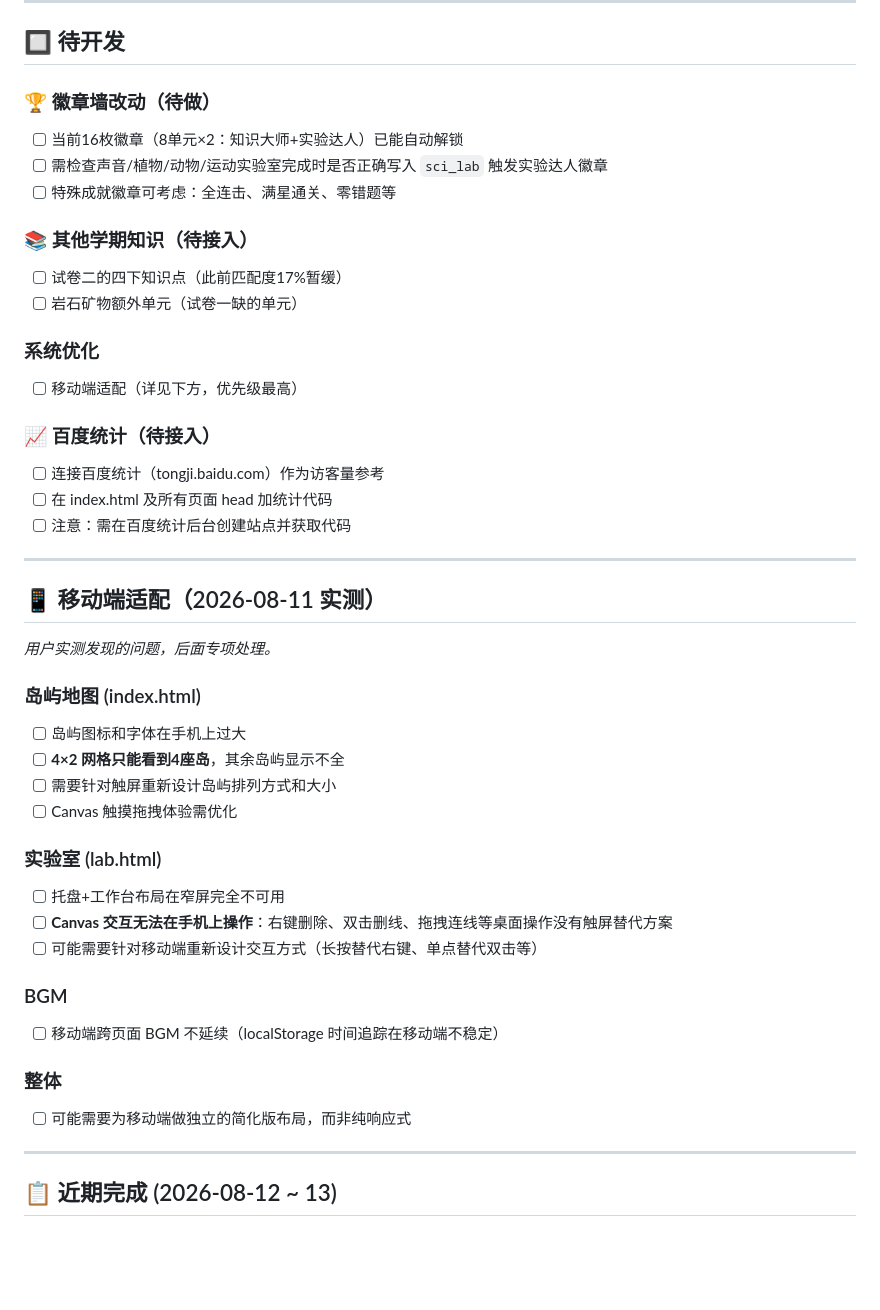
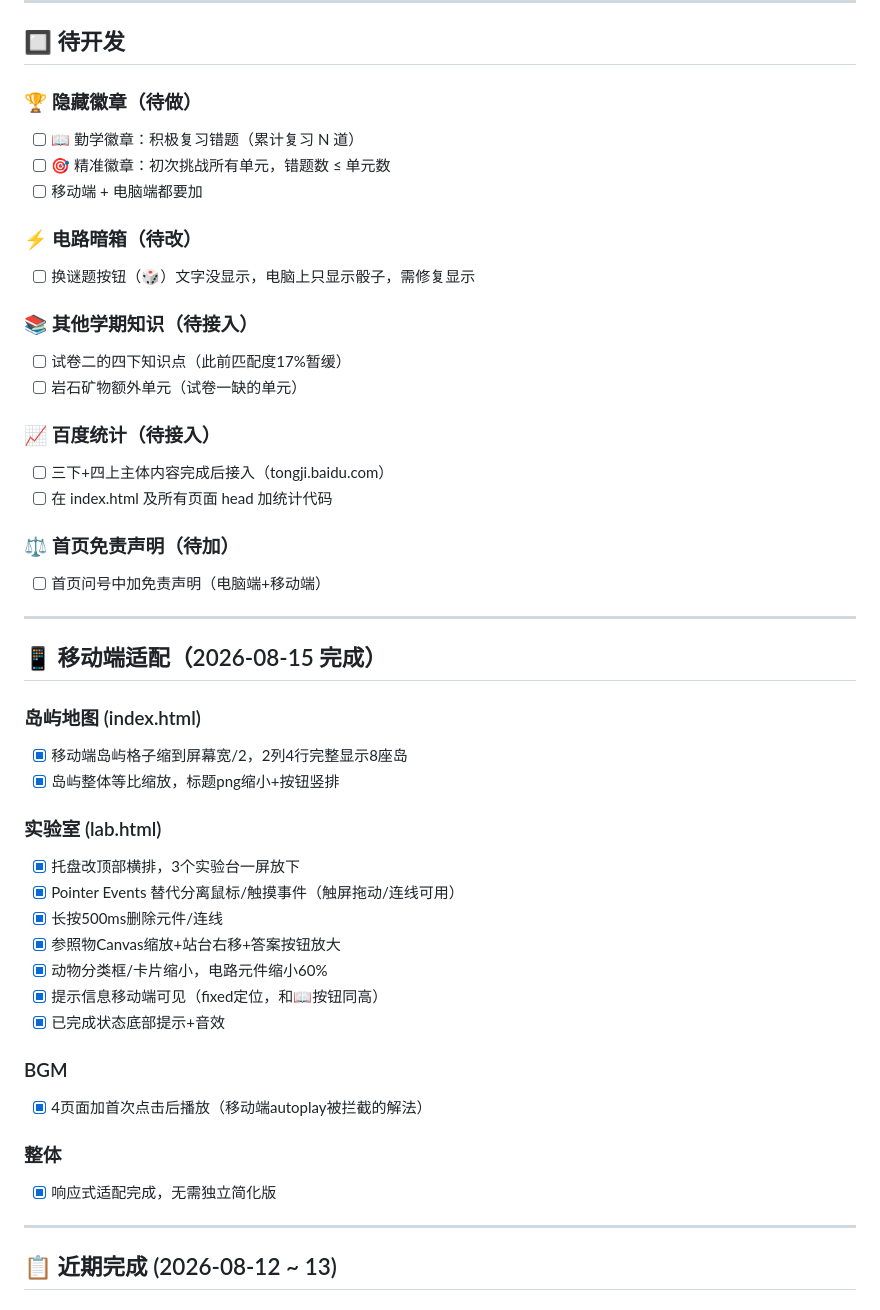
Before and after one commit to Aiimrin/science-island, a Markdown page: 开发者日志.md, the part around the change. Drawn GitHub-style; blank space fills up the shorter version.

Commit message:
docs: 移动端适配完成+记录隐藏徽章/百度统计/免责声明待做

```diff
--- a/开发者日志.md
+++ b/开发者日志.md
@@ -34,45 +34,47 @@
 
 ## 🔲 待开发
 
-### 🏆 徽章墙改动（待做）
-- [ ] 当前16枚徽章（8单元×2：知识大师+实验达人）已能自动解锁
-- [ ] 需检查声音/植物/动物/运动实验室完成时是否正确写入 `sci_lab` 触发实验达人徽章
-- [ ] 特殊成就徽章可考虑：全连击、满星通关、零错题等
+### 🏆 隐藏徽章（待做）
+- [ ] 📖 勤学徽章：积极复习错题（累计复习 N 道）
+- [ ] 🎯 精准徽章：初次挑战所有单元，错题数 ≤ 单元数
+- [ ] 移动端 + 电脑端都要加
+
+### ⚡ 电路暗箱（待改）
+- [ ] 换谜题按钮（🎲）文字没显示，电脑上只显示骰子，需修复显示
 
 ### 📚 其他学期知识（待接入）
 - [ ] 试卷二的四下知识点（此前匹配度17%暂缓）
 - [ ] 岩石矿物额外单元（试卷一缺的单元）
 
-### 系统优化
-- [ ] 移动端适配（详见下方，优先级最高）
+### 📈 百度统计（待接入）
+- [ ] 三下+四上主体内容完成后接入（tongji.baidu.com）
+- [ ] 在 index.html 及所有页面 head 加统计代码
 
-### 📈 百度统计（待接入）
-- [ ] 连接百度统计（tongji.baidu.com）作为访客量参考
-- [ ] 在 index.html 及所有页面 head 加统计代码
-- [ ] 注意：需在百度统计后台创建站点并获取代码
+### ⚖️ 首页免责声明（待加）
+- [ ] 首页问号中加免责声明（电脑端+移动端）
 
 ---
 
-## 📱 移动端适配（2026-08-11 实测）
-
-_用户实测发现的问题，后面专项处理。_
+## 📱 移动端适配（2026-08-15 完成）
 
 ### 岛屿地图 (index.html)
-- [ ] 岛屿图标和字体在手机上过大
-- [ ] **4×2 网格只能看到4座岛**，其余岛屿显示不全
-- [ ] 需要针对触屏重新设计岛屿排列方式和大小
-- [ ] Canvas 触摸拖拽体验需优化
+- [x] 移动端岛屿格子缩到屏幕宽/2，2列4行完整显示8座岛
+- [x] 岛屿整体等比缩放，标题png缩小+按钮竖排
 
 ### 实验室 (lab.html)
-- [ ] 托盘+工作台布局在窄屏完全不可用
-- [ ] **Canvas 交互无法在手机上操作**：右键删除、双击删线、拖拽连线等桌面操作没有触屏替代方案
-- [ ] 可能需要针对移动端重新设计交互方式（长按替代右键、单点替代双击等）
+- [x] 托盘改顶部横排，3个实验台一屏放下
+- [x] Pointer Events 替代分离鼠标/触摸事件（触屏拖动/连线可用）
+- [x] 长按500ms删除元件/连线
+- [x] 参照物Canvas缩放+站台右移+答案按钮放大
+- [x] 动物分类框/卡片缩小，电路元件缩小60%
+- [x] 提示信息移动端可见（fixed定位，和📖按钮同高）
+- [x] 已完成状态底部提示+音效
 
 ### BGM
-- [ ] 移动端跨页面 BGM 不延续（localStorage 时间追踪在移动端不稳定）
+- [x] 4页面加首次点击后播放（移动端autoplay被拦截的解法）
 
 ### 整体
-- [ ] 可能需要为移动端做独立的简化版布局，而非纯响应式
+- [x] 响应式适配完成，无需独立简化版
 
 ---
 
```
